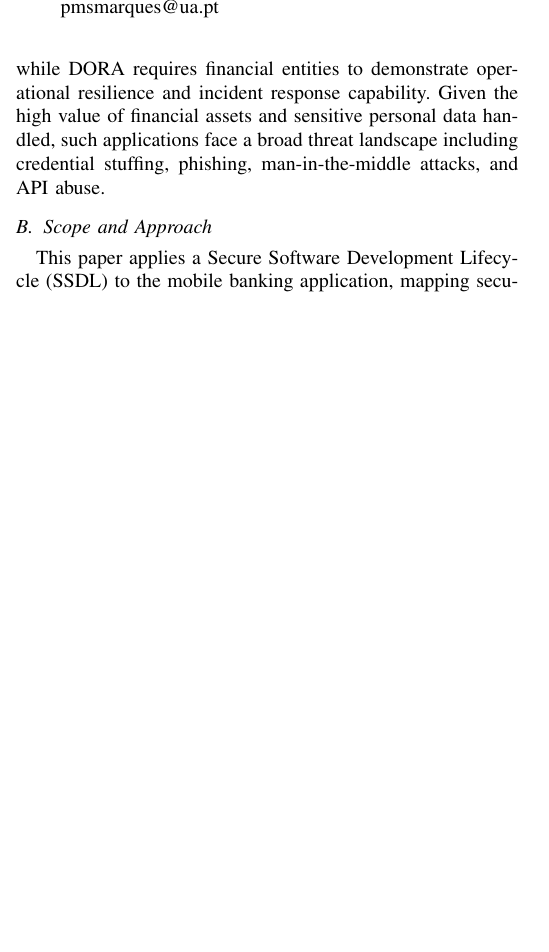
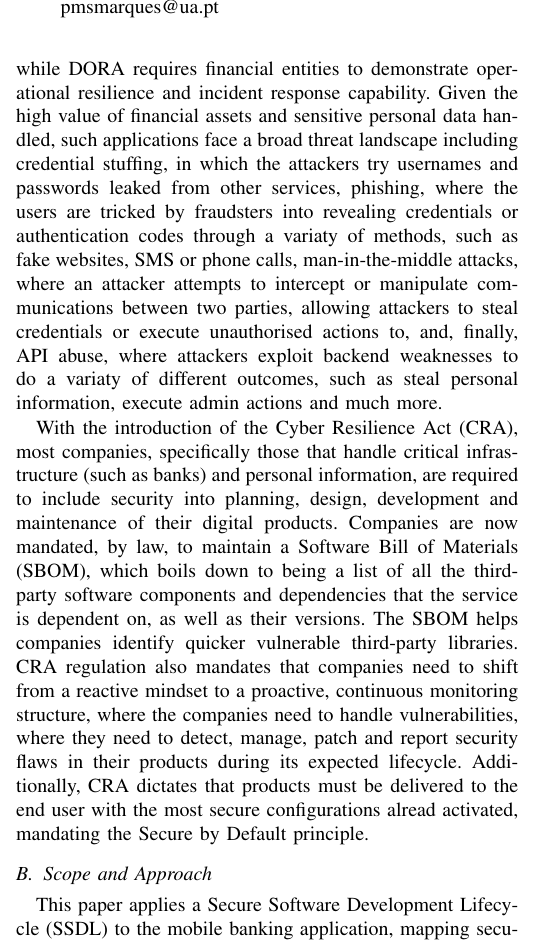
Before and after one commit to rafaelfelicianoS/SR, a LaTeX paper (paper/main.tex): part of one column of page 1 of 3 before the commit and part of one column of page 1 of 4 after it, cut so that both start at the same text, the shorter picture padded with empty space. Compiled offline with pdfLaTeX; a missing font is replaced by an installed copy or a similar font; a LaTeX package or settings file that is missing is left out.

Commit message:
Security Context improved

```diff
--- a/paper/main.tex
+++ b/paper/main.tex
@@ -118,8 +118,28 @@ Protection Regulation (GDPR). PSD2 mandates Strong Customer Authentication (SCA)
 all payment transactions, while DORA requires financial entities to demonstrate
 operational resilience and incident response capability. Given the high value of
 financial assets and sensitive personal data handled, such applications face a broad
-threat landscape including credential stuffing, phishing, man-in-the-middle attacks,
-and API abuse.
+threat landscape including credential stuffing, in which the attackers try usernames and
+passwords leaked from other services, phishing, where the users are tricked by fraudsters
+into revealing credentials or authentication codes through a variaty of methods, such as
+fake websites, SMS or phone calls, man-in-the-middle attacks, where an attacker attempts
+to intercept or manipulate communications between two parties, allowing attackers to
+steal credentials or execute unauthorised actions to, and, finally, API abuse, where
+attackers exploit backend weaknesses to do a variaty of different outcomes, such as
+steal personal information, execute admin actions and much more.
+
+With the introduction of the Cyber Resilience Act (CRA), most companies, specifically
+those that handle critical infrastructure (such as banks) and personal information,
+are required to include security into planning, design, development and maintenance
+of their digital products. Companies are now mandated, by law, to maintain a Software
+Bill of Materials (SBOM), which boils down to being a list of all the third-party
+software components and dependencies that the service is dependent on, as well as their
+versions. The SBOM helps companies identify quicker vulnerable third-party libraries.
+CRA regulation also mandates that companies need to shift from a reactive mindset to a
+proactive, continuous monitoring structure, where the companies need to handle
+vulnerabilities, where they need to detect, manage, patch and report security flaws
+in their products during its expected lifecycle. Additionally, CRA dictates that products
+must be delivered to the end user with the most secure configurations alread activated,
+mandating the Secure by Default principle.
 
 \subsection{Scope and Approach}
 
```
Also changed, not shown: paper/main.tex (2 more changed lines).
